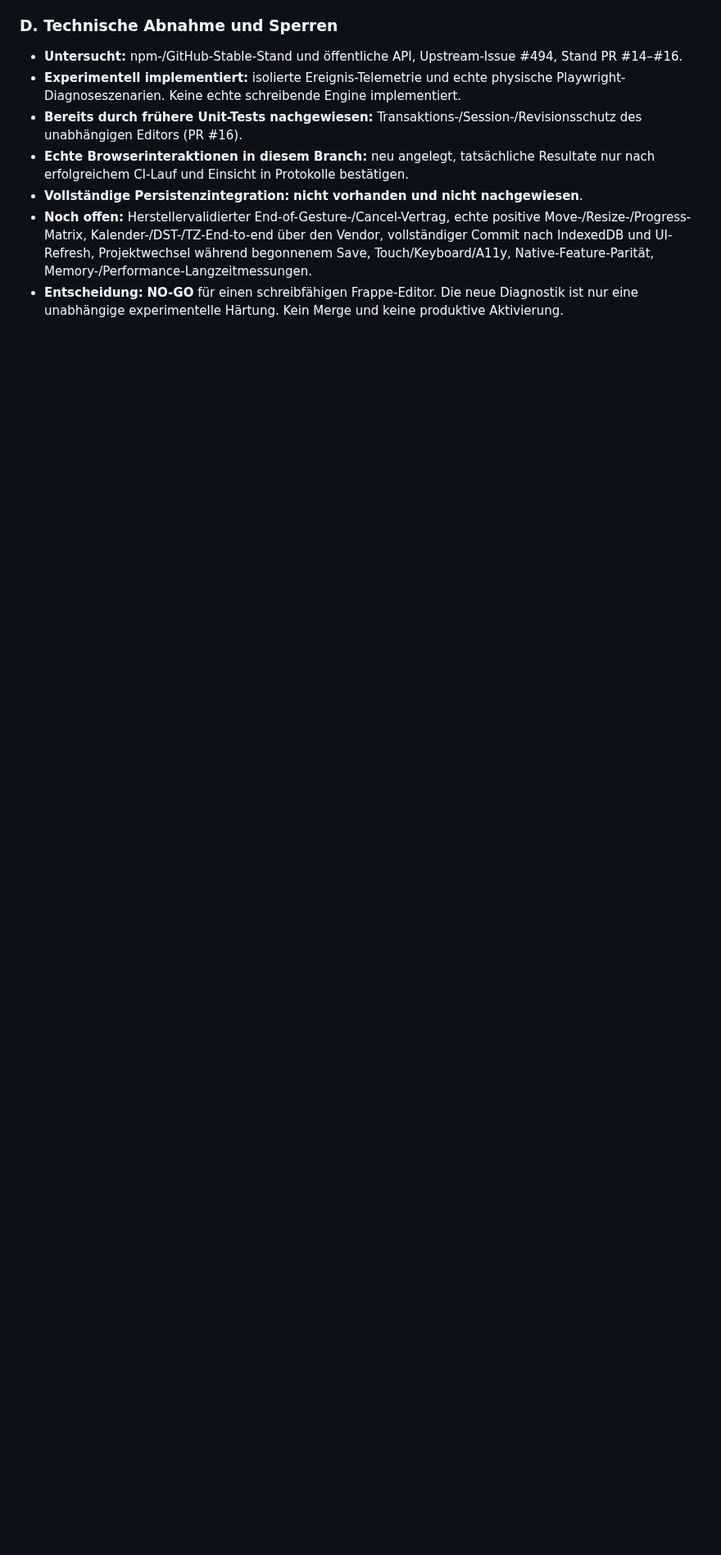
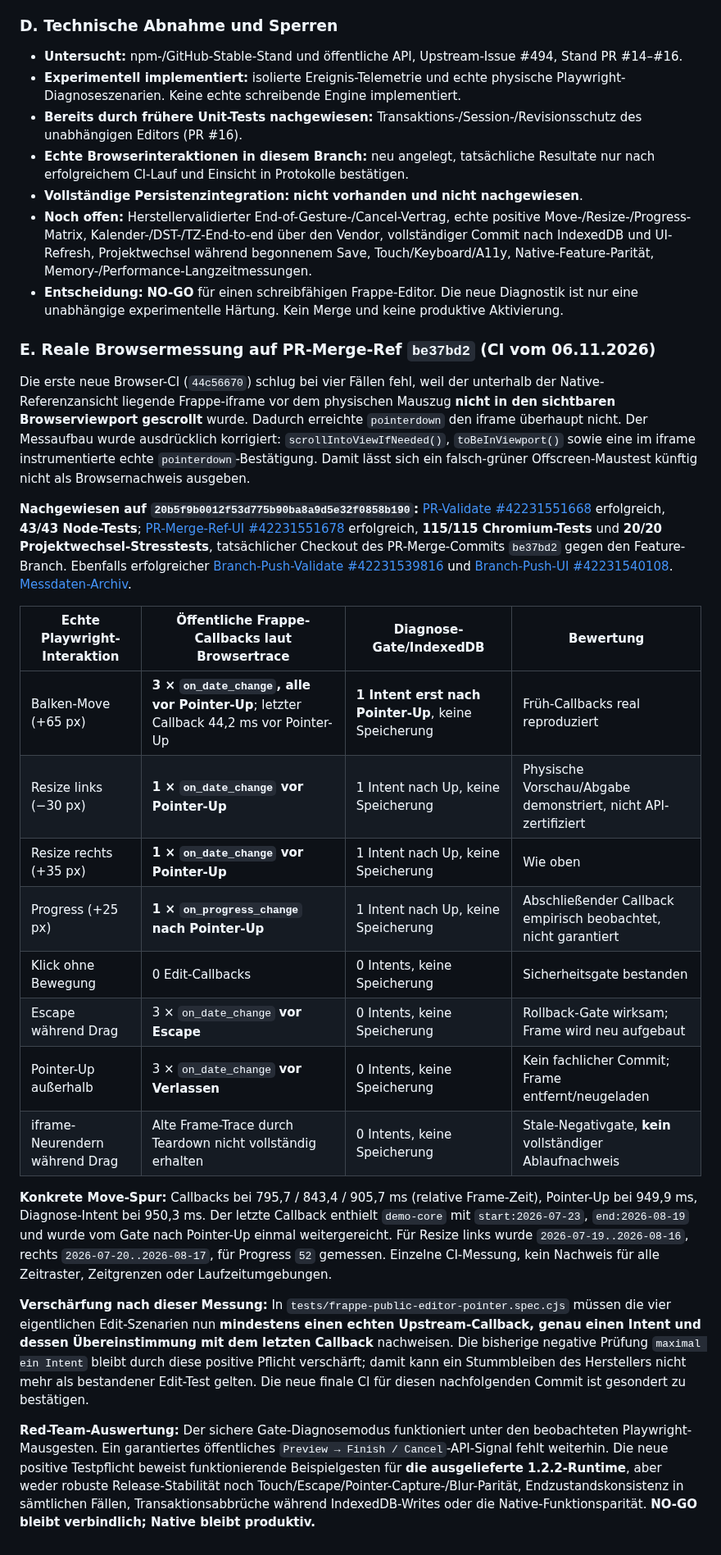
Before and after one commit to thomasasen/gantt-studio, a Markdown page: docs/FRAPPE_ENGINE_IMPLEMENTATION_PLAN.md, the part around the change. Shown at 82% size. GitHub-like rendering; blank space fills up the shorter version.

Commit message:
docs(frappe): record instrumented Chromium callback order, offscreen test correction and no-go

```diff
--- a/docs/FRAPPE_ENGINE_IMPLEMENTATION_PLAN.md
+++ b/docs/FRAPPE_ENGINE_IMPLEMENTATION_PLAN.md
@@ -670,3 +670,26 @@ Die Vergleichsmatrix ist ausdrücklich **kein vollständiger 1.2.1-vs.-1.2.2-Int
 - **Vollständige Persistenzintegration:** **nicht vorhanden und nicht nachgewiesen**.
 - **Noch offen:** Herstellervalidierter End-of-Gesture-/Cancel-Vertrag, echte positive Move-/Resize-/Progress-Matrix, Kalender-/DST-/TZ-End-to-end über den Vendor, vollständiger Commit nach IndexedDB und UI-Refresh, Projektwechsel während begonnenem Save, Touch/Keyboard/A11y, Native-Feature-Parität, Memory-/Performance-Langzeitmessungen.
 - **Entscheidung:** **NO-GO** für einen schreibfähigen Frappe-Editor. Die neue Diagnostik ist nur eine unabhängige experimentelle Härtung. Kein Merge und keine produktive Aktivierung.
+
+### E. Reale Browsermessung auf PR-Merge-Ref `be37bd2` (CI vom 06.11.2026)
+
+Die erste neue Browser-CI (`44c56670`) schlug bei vier Fällen fehl, weil der unterhalb der Native-Referenzansicht liegende Frappe-iframe vor dem physischen Mauszug **nicht in den sichtbaren Browserviewport gescrollt** wurde. Dadurch erreichte `pointerdown` den iframe überhaupt nicht. Der Messaufbau wurde ausdrücklich korrigiert: `scrollIntoViewIfNeeded()`, `toBeInViewport()` sowie eine im iframe instrumentierte echte `pointerdown`-Bestätigung. Damit lässt sich ein falsch-grüner Offscreen-Maustest künftig nicht als Browsernachweis ausgeben.
+
+**Nachgewiesen auf `20b5f9b0012f53d775b90ba8a9d5e32f0858b190`:** [PR-Validate #42231551668](https://github.com/thomasasen/gantt-studio/actions/runs/42231551668) erfolgreich, **43/43 Node-Tests**; [PR-Merge-Ref-UI #42231551678](https://github.com/thomasasen/gantt-studio/actions/runs/42231551678) erfolgreich, **115/115 Chromium-Tests** und **20/20 Projektwechsel-Stresstests**, tatsächlicher Checkout des PR-Merge-Commits `be37bd2` gegen den Feature-Branch. Ebenfalls erfolgreicher [Branch-Push-Validate #42231539816](https://github.com/thomasasen/gantt-studio/actions/runs/42231539816) und [Branch-Push-UI #42231540108](https://github.com/thomasasen/gantt-studio/actions/runs/42231540108). [Messdaten-Archiv](https://github.com/thomasasen/gantt-studio/actions/runs/42231551678/artifacts/13510170939).
+
+| Echte Playwright-Interaktion | Öffentliche Frappe-Callbacks laut Browsertrace | Diagnose-Gate/IndexedDB | Bewertung |
+| --- | --- | --- | --- |
+| Balken-Move (+65 px) | **3 × `on_date_change`, alle vor Pointer-Up**; letzter Callback 44,2 ms vor Pointer-Up | **1 Intent erst nach Pointer-Up**, keine Speicherung | Früh-Callbacks real reproduziert |
+| Resize links (−30 px) | **1 × `on_date_change` vor Pointer-Up** | 1 Intent nach Up, keine Speicherung | Physische Vorschau/Abgabe demonstriert, nicht API-zertifiziert |
+| Resize rechts (+35 px) | **1 × `on_date_change` vor Pointer-Up** | 1 Intent nach Up, keine Speicherung | Wie oben |
+| Progress (+25 px) | **1 × `on_progress_change` nach Pointer-Up** | 1 Intent nach Up, keine Speicherung | Abschließender Callback empirisch beobachtet, nicht garantiert |
+| Klick ohne Bewegung | 0 Edit-Callbacks | 0 Intents, keine Speicherung | Sicherheitsgate bestanden |
+| Escape während Drag | 3 × `on_date_change` **vor Escape** | 0 Intents, keine Speicherung | Rollback-Gate wirksam; Frame wird neu aufgebaut |
+| Pointer-Up außerhalb | 3 × `on_date_change` **vor Verlassen** | 0 Intents, keine Speicherung | Kein fachlicher Commit; Frame entfernt/neugeladen |
+| iframe-Neurendern während Drag | Alte Frame-Trace durch Teardown nicht vollständig erhalten | 0 Intents, keine Speicherung | Stale-Negativgate, **kein** vollständiger Ablaufnachweis |
+
+**Konkrete Move-Spur:** Callbacks bei 795,7 / 843,4 / 905,7 ms (relative Frame-Zeit), Pointer-Up bei 949,9 ms, Diagnose-Intent bei 950,3 ms. Der letzte Callback enthielt `demo-core` mit `start:2026-07-23`, `end:2026-08-19` und wurde vom Gate nach Pointer-Up einmal weitergereicht. Für Resize links wurde `2026-07-19..2026-08-16`, rechts `2026-07-20..2026-08-17`, für Progress `52` gemessen. Einzelne CI-Messung, kein Nachweis für alle Zeitraster, Zeitgrenzen oder Laufzeitumgebungen.
+
+**Verschärfung nach dieser Messung:** In `tests/frappe-public-editor-pointer.spec.cjs` müssen die vier eigentlichen Edit-Szenarien nun **mindestens einen echten Upstream-Callback, genau einen Intent und dessen Übereinstimmung mit dem letzten Callback** nachweisen. Die bisherige negative Prüfung `maximal ein Intent` bleibt durch diese positive Pflicht verschärft; damit kann ein Stummbleiben des Herstellers nicht mehr als bestandener Edit-Test gelten. Die neue finale CI für diesen nachfolgenden Commit ist gesondert zu bestätigen.
+
+**Red-Team-Auswertung:** Der sichere Gate-Diagnosemodus funktioniert unter den beobachteten Playwright-Mausgesten. Ein garantiertes öffentliches `Preview → Finish / Cancel`-API-Signal fehlt weiterhin. Die neue positive Testpflicht beweist funktionierende Beispielgesten für **die ausgelieferte 1.2.2-Runtime**, aber weder robuste Release-Stabilität noch Touch/Escape/Pointer-Capture-/Blur-Parität, Endzustandskonsistenz in sämtlichen Fällen, Transaktionsabbrüche während IndexedDB-Writes oder die Native-Funktionsparität. **NO-GO bleibt verbindlich; Native bleibt produktiv.**
```
